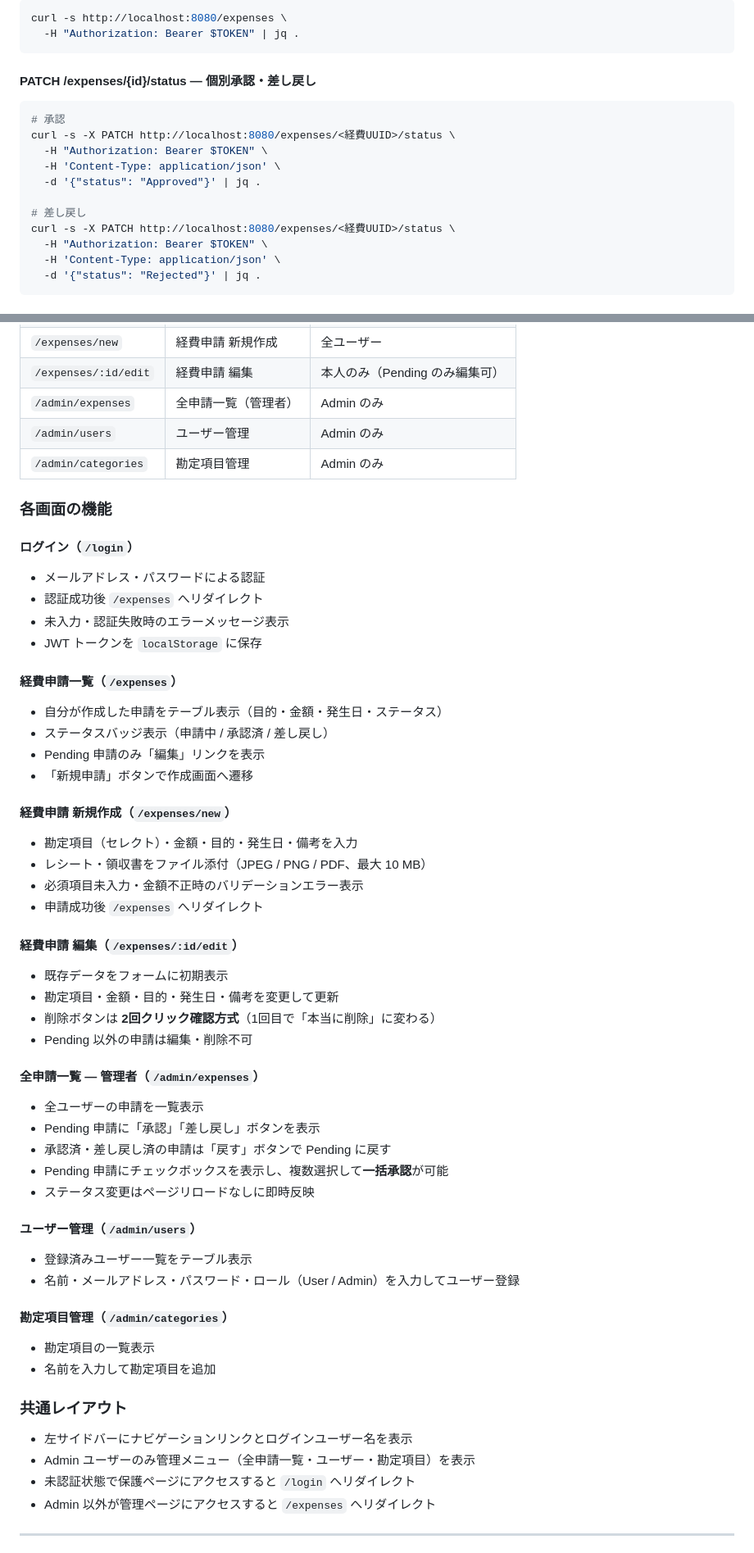
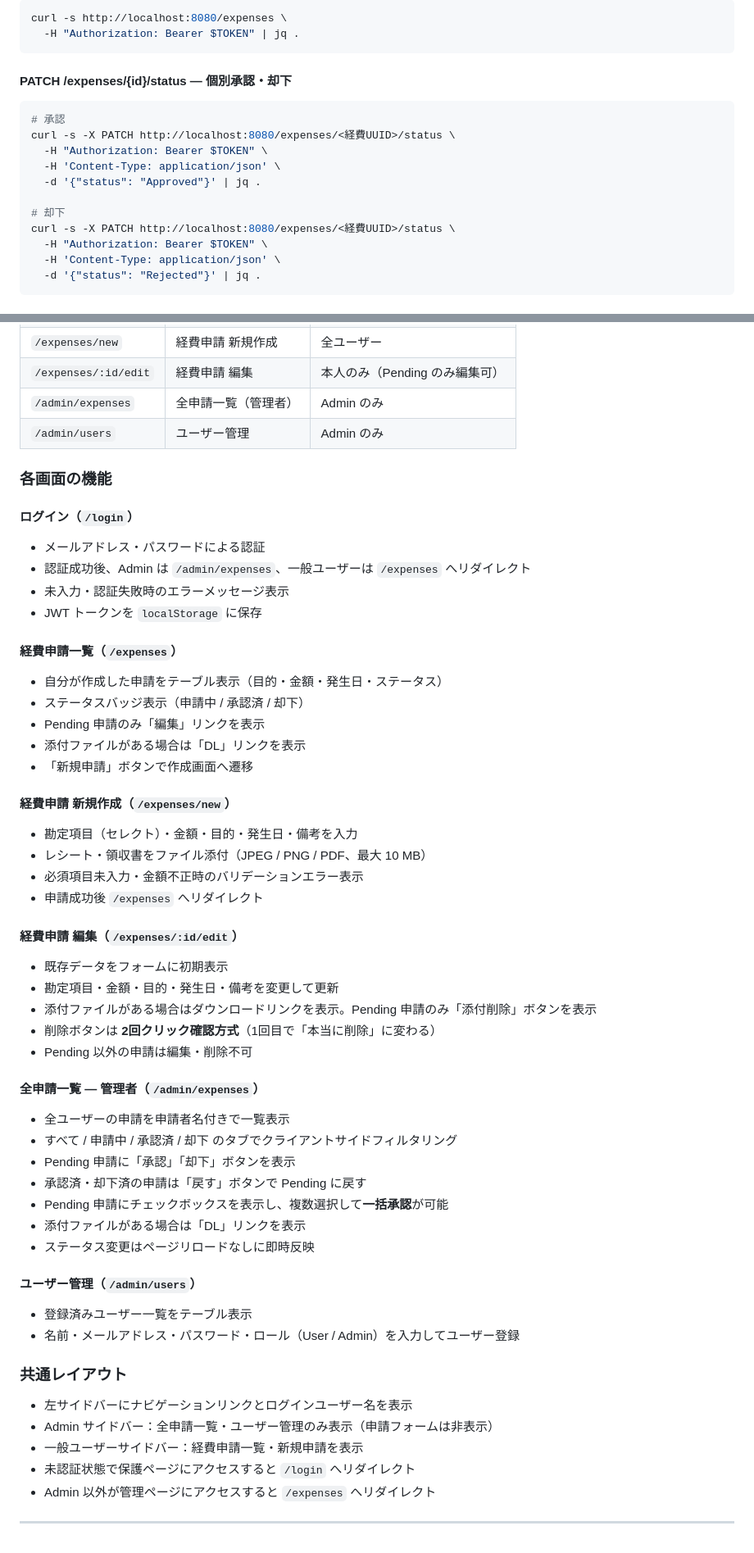
Before and after one commit to Hiroshi-Kazui/rust-expense-api, a Markdown page: README.md, 2 parts joined by grey strips. Shown at 82% size. GitHub-like rendering.

Commit message:
docs: update README to reflect current implementation state
- Login redirects admin to /admin/expenses, user to /expenses
- Rename 差し戻し to 却下 throughout
- Remove /admin/categories (screen removed from UI)
- Add status filter tabs description for admin expenses page
- Add applicant name display on admin expenses page
- Add receipt DL link and delete button descriptions
- Update admin sidebar menu items

Co-Authored-By: Claude Sonnet 4.6 <noreply@anthropic.com>

````diff
--- a/README.md
+++ b/README.md
@@ -257,7 +257,7 @@ curl -s http://localhost:8080/expenses \
   -H "Authorization: Bearer $TOKEN" | jq .
 ```
 
-#### PATCH /expenses/{id}/status — 個別承認・差し戻し
+#### PATCH /expenses/{id}/status — 個別承認・却下
 
 ```bash
 # 承認
@@ -266,7 +266,7 @@ curl -s -X PATCH http://localhost:8080/expenses/<経費UUID>/status \
   -H 'Content-Type: application/json' \
   -d '{"status": "Approved"}' | jq .
 
-# 差し戻し
+# 却下
 curl -s -X PATCH http://localhost:8080/expenses/<経費UUID>/status \
   -H "Authorization: Bearer $TOKEN" \
   -H 'Content-Type: application/json' \
@@ -333,22 +333,22 @@ expenses
 | `/expenses/:id/edit` | 経費申請 編集 | 本人のみ（Pending のみ編集可） |
 | `/admin/expenses` | 全申請一覧（管理者） | Admin のみ |
 | `/admin/users` | ユーザー管理 | Admin のみ |
-| `/admin/categories` | 勘定項目管理 | Admin のみ |
 
 ### 各画面の機能
 
 #### ログイン（`/login`）
 
 - メールアドレス・パスワードによる認証
-- 認証成功後 `/expenses` へリダイレクト
+- 認証成功後、Admin は `/admin/expenses`、一般ユーザーは `/expenses` へリダイレクト
 - 未入力・認証失敗時のエラーメッセージ表示
 - JWT トークンを `localStorage` に保存
 
 #### 経費申請一覧（`/expenses`）
 
 - 自分が作成した申請をテーブル表示（目的・金額・発生日・ステータス）
-- ステータスバッジ表示（申請中 / 承認済 / 差し戻し）
+- ステータスバッジ表示（申請中 / 承認済 / 却下）
 - Pending 申請のみ「編集」リンクを表示
+- 添付ファイルがある場合は「DL」リンクを表示
 - 「新規申請」ボタンで作成画面へ遷移
 
 #### 経費申請 新規作成（`/expenses/new`）
@@ -362,15 +362,18 @@ expenses
 
 - 既存データをフォームに初期表示
 - 勘定項目・金額・目的・発生日・備考を変更して更新
+- 添付ファイルがある場合はダウンロードリンクを表示。Pending 申請のみ「添付削除」ボタンを表示
 - 削除ボタンは **2回クリック確認方式**（1回目で「本当に削除」に変わる）
 - Pending 以外の申請は編集・削除不可
 
 #### 全申請一覧 — 管理者（`/admin/expenses`）
 
-- 全ユーザーの申請を一覧表示
-- Pending 申請に「承認」「差し戻し」ボタンを表示
-- 承認済・差し戻し済の申請は「戻す」ボタンで Pending に戻す
+- 全ユーザーの申請を申請者名付きで一覧表示
+- すべて / 申請中 / 承認済 / 却下 のタブでクライアントサイドフィルタリング
+- Pending 申請に「承認」「却下」ボタンを表示
+- 承認済・却下済の申請は「戻す」ボタンで Pending に戻す
 - Pending 申請にチェックボックスを表示し、複数選択して**一括承認**が可能
+- 添付ファイルがある場合は「DL」リンクを表示
 - ステータス変更はページリロードなしに即時反映
 
 #### ユーザー管理（`/admin/users`）
@@ -378,15 +381,11 @@ expenses
 - 登録済みユーザー一覧をテーブル表示
 - 名前・メールアドレス・パスワード・ロール（User / Admin）を入力してユーザー登録
 
-#### 勘定項目管理（`/admin/categories`）
-
-- 勘定項目の一覧表示
-- 名前を入力して勘定項目を追加
-
 ### 共通レイアウト
 
 - 左サイドバーにナビゲーションリンクとログインユーザー名を表示
-- Admin ユーザーのみ管理メニュー（全申請一覧・ユーザー・勘定項目）を表示
+- Admin サイドバー：全申請一覧・ユーザー管理のみ表示（申請フォームは非表示）
+- 一般ユーザーサイドバー：経費申請一覧・新規申請を表示
 - 未認証状態で保護ページにアクセスすると `/login` へリダイレクト
 - Admin 以外が管理ページにアクセスすると `/expenses` へリダイレクト
 
````
